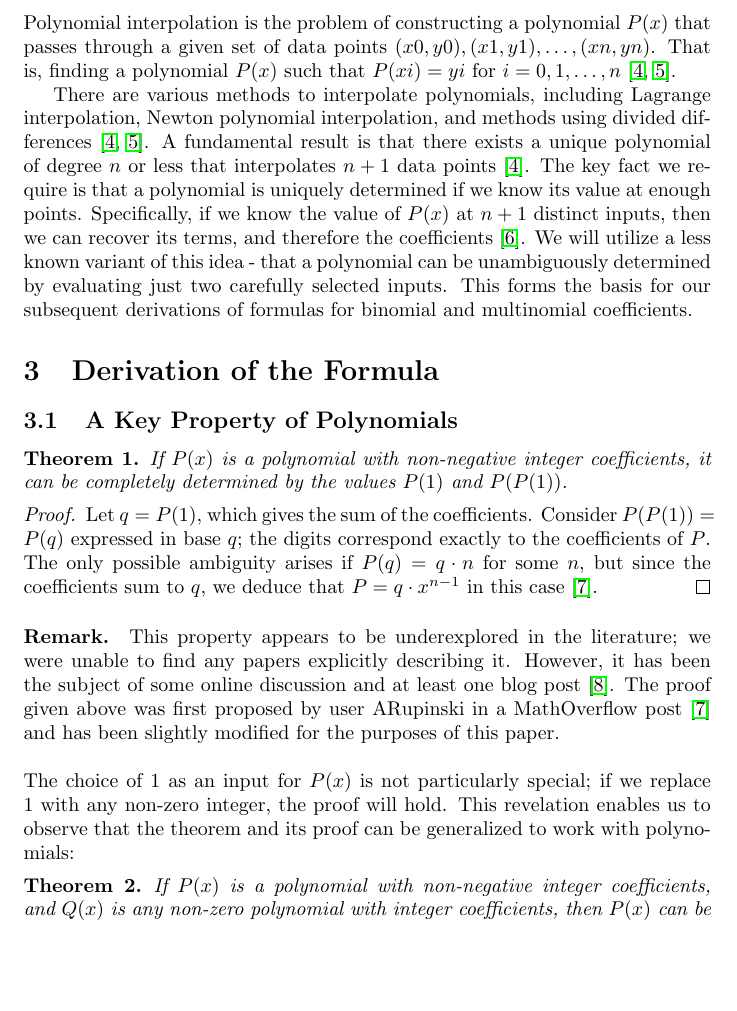
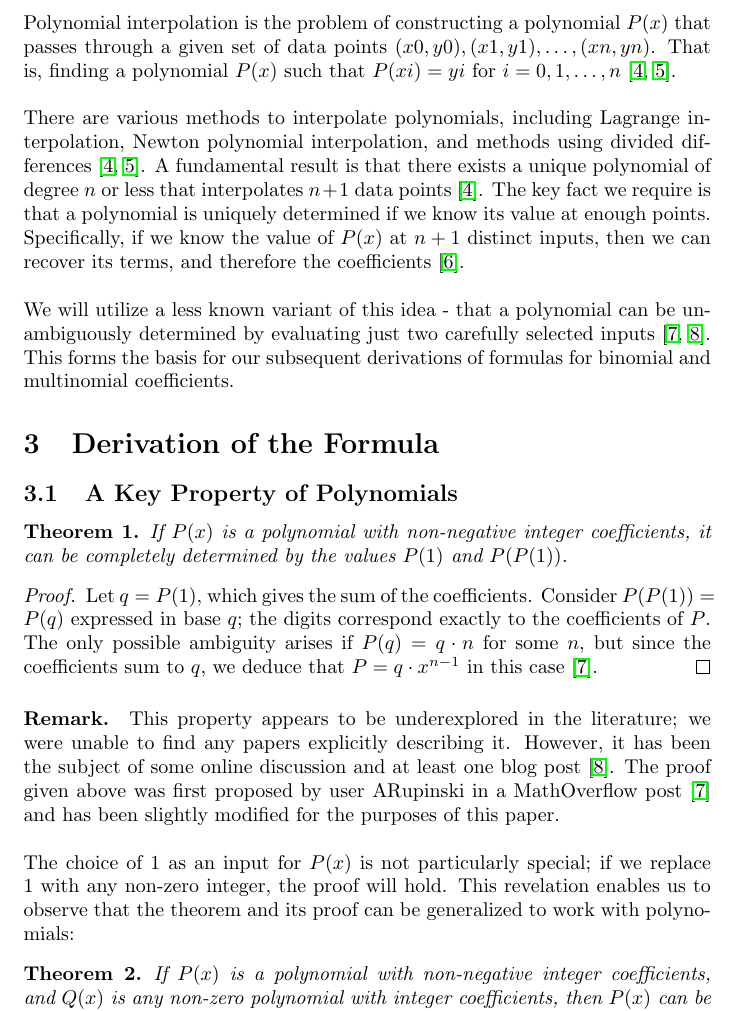
Before and after one commit to jshunia/papers, a LaTeX paper (A_Novel_Formula_For_Binomial_Coefficients/main.tex): part of page 3 of 9 before the commit and part of page 3 of 10 after it, cut so that both start at the same text, the shorter picture padded with empty space. Compiled offline with pdfLaTeX.

Commit message:
clean-up presentation in paper

```diff
--- a/A_Novel_Formula_For_Binomial_Coefficients/main.tex
+++ b/A_Novel_Formula_For_Binomial_Coefficients/main.tex
@@ -72,8 +72,12 @@ P(x)^{n}_{k} = \binom{n}{k}
 
 \subsection{Polynomial Interpolation}
 Polynomial interpolation is the problem of constructing a polynomial $P(x)$ that passes through a given set of data points ${(x0, y0), (x1, y1), \ldots, (xn, yn)}$. That is, finding a polynomial $P(x)$ such that $P(xi) = yi$ for $i = 0, 1, \ldots, n$ \cite{burden2011numerical, kincaid2012numerical}.
-
-There are various methods to interpolate polynomials, including Lagrange interpolation, Newton polynomial interpolation, and methods using divided differences \cite{burden2011numerical, kincaid2012numerical}. A fundamental result is that there exists a unique polynomial of degree \( n \) or less that interpolates \( n+1 \) data points \cite{burden2011numerical}. The key fact we require is that a polynomial is uniquely determined if we know its value at enough points. Specifically, if we know the value of \( P(x) \) at \( n+1 \) distinct inputs, then we can recover its terms, and therefore the coefficients \cite{cheney2013course}. We will utilize a less known variant of this idea - that a polynomial can be unambiguously determined by evaluating just two carefully selected inputs. This forms the basis for our subsequent derivations of formulas for binomial and multinomial coefficients.
+\\
+\\
+There are various methods to interpolate polynomials, including Lagrange interpolation, Newton polynomial interpolation, and methods using divided differences \cite{burden2011numerical, kincaid2012numerical}. A fundamental result is that there exists a unique polynomial of degree \( n \) or less that interpolates \( n+1 \) data points \cite{burden2011numerical}. The key fact we require is that a polynomial is uniquely determined if we know its value at enough points. Specifically, if we know the value of \( P(x) \) at \( n+1 \) distinct inputs, then we can recover its terms, and therefore the coefficients \cite{cheney2013course}.
+\\
+\\
+We will utilize a less known variant of this idea - that a polynomial can be unambiguously determined by evaluating just two carefully selected inputs \cite{arupinski,jcook}. This forms the basis for our subsequent derivations of formulas for binomial and multinomial coefficients.
 
 \section{Derivation of the Formula}
 
```
Also changed, not shown: A_Novel_Formula_For_Binomial_Coefficients/main.pdf.
